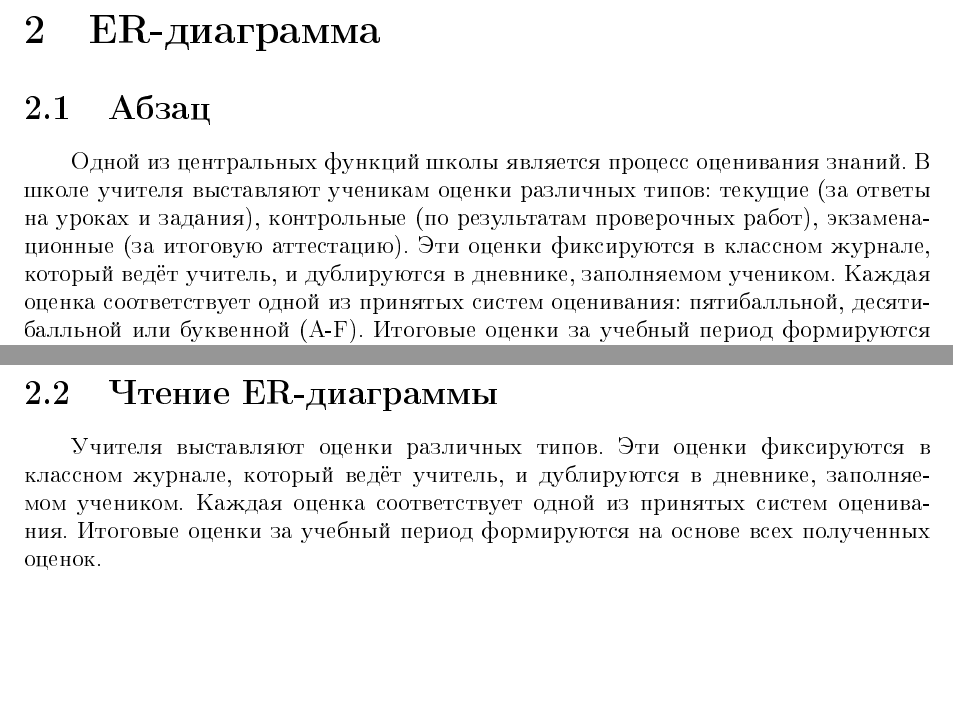
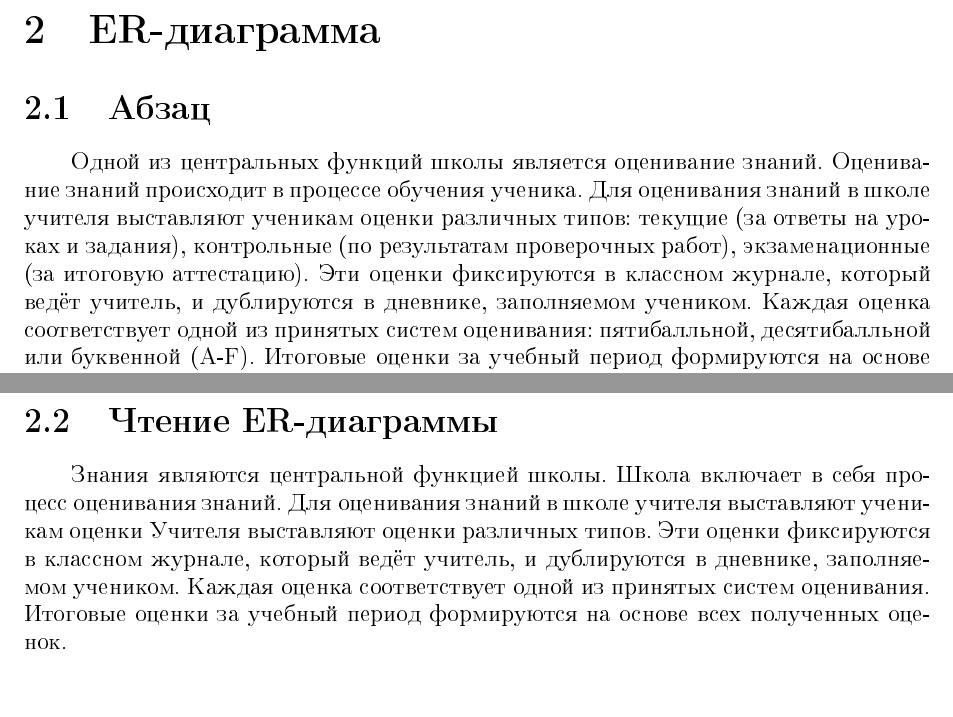
Before and after one commit to vlgUseless/WEBdesigning, a LaTeX document (Отчёт/Отчёт лабораторные_5130201 20102_Гаар В.С..tex): two parts of pages 9 and 11 of 13, joined at a grey line, cut so that both start at the same text. The pictures show the PDF file Отчёт/Отчёт лабораторные_5130201 20102_Гаар В.С..pdf that the author committed with the source.

Commit message:
Рабил предложение на два и исправил диаграмму

```diff
--- a/Отчёт/Отчёт лабораторные_5130201 20102_Гаар В.С..tex
+++ b/Отчёт/Отчёт лабораторные_5130201 20102_Гаар В.С..tex
@@ -315,7 +315,7 @@ stringstyle =\bfseries} % шрифт для строк
 \newpage
 \section{ER-диаграмма}
 \subsection{Абзац}
-Одной из центральных функций школы является процесс оценивания знаний. В школе учителя выставляют ученикам оценки различных типов: текущие (за ответы на уроках и задания), контрольные (по результатам проверочных работ), экзаменационные (за итоговую аттестацию). Эти оценки фиксируются в классном журнале, который ведёт учитель, и дублируются в дневнике, заполняемом учеником. Каждая оценка соответствует одной из принятых систем оценивания: пятибалльной, десятибалльной или буквенной (A-F). Итоговые оценки за учебный период формируются на основе всех полученных баллов, с учётом значимости контрольных и экзаменационных работ.
+Одной из центральных функций школы является оценивание знаний. Оценивание знаний происходит в процессе обучения ученика. Для оценивания знаний в школе учителя выставляют ученикам оценки различных типов: текущие (за ответы на уроках и задания), контрольные (по результатам проверочных работ), экзаменационные (за итоговую аттестацию). Эти оценки фиксируются в классном журнале, который ведёт учитель, и дублируются в дневнике, заполняемом учеником. Каждая оценка соответствует одной из принятых систем оценивания: пятибалльной, десятибалльной или буквенной (A-F). Итоговые оценки за учебный период формируются на основе всех полученных баллов, с учётом значимости контрольных и экзаменационных работ.
 
 
 ER-диаграмма представлена на \hyperlink{diag:er}{рисунке №1}.
@@ -327,7 +327,7 @@ ER-диаграмма представлена на \hyperlink{diag:er}{рису
 \newpage
 
 \subsection{Чтение ER-диаграммы}
-Учителя выставляют оценки различных типов. Эти оценки фиксируются в классном журнале, который ведёт учитель, и дублируются в дневнике, заполняемом учеником. Каждая оценка соответствует одной из принятых систем оценивания. Итоговые оценки за учебный период формируются на основе всех полученных оценок.
+Знания являются центральной функцией школы. Школа включает в себя процесс оценивания знаний. Для оценивания знаний в школе учителя выставляют ученикам оценки Учителя выставляют оценки различных типов. Эти оценки фиксируются в классном журнале, который ведёт учитель, и дублируются в дневнике, заполняемом учеником. Каждая оценка соответствует одной из принятых систем оценивания. Итоговые оценки за учебный период формируются на основе всех полученных оценок.
 
 \newpage
 \section*{Заключение}
```
Also changed, not shown: Отчёт/Отчёт лабораторные_5130201 20102_Гаар В.С..pdf, Отчёт/Рисунки/ER.pdf, Отчёт/Рисунки/ER3.pdf (added).
